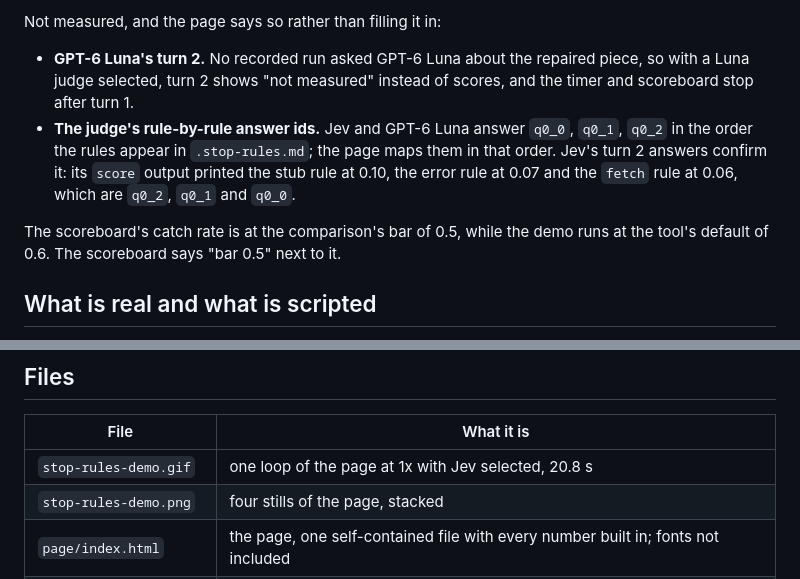
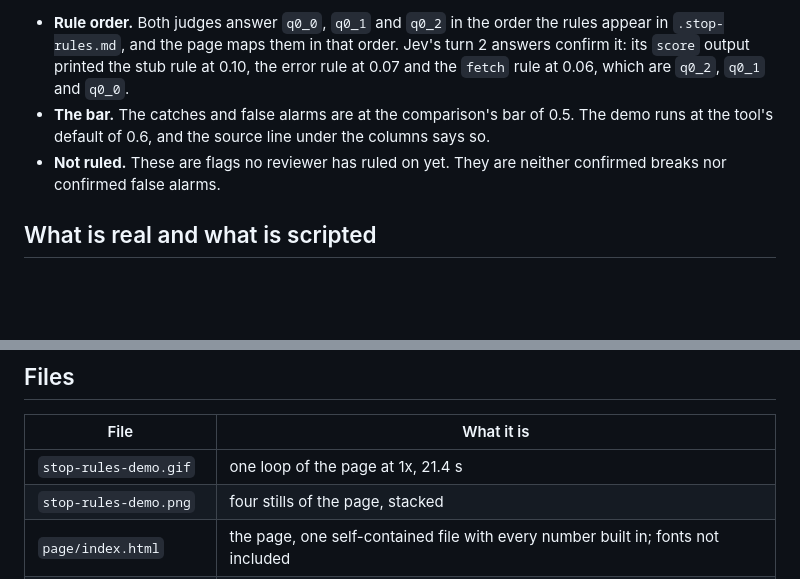
Before and after one commit to haystackeditor/stop-rules, a Markdown page: examples/demo/README.md, 2 parts joined by grey strips. Rendered like a GitHub page; blank space fills up the shorter version.

```diff
--- a/examples/demo/README.md
+++ b/examples/demo/README.md
@@ -38,16 +42,12 @@ Every number is written into the page when it is built, read from these files, n
 
-Not measured, and the page says so rather than filling it in:
-
-- **GPT-6 Luna's turn 2.** No recorded run asked GPT-6 Luna about the repaired piece, so with a
-  Luna judge selected, turn 2 shows "not measured" instead of scores, and the timer and
-  scoreboard stop after turn 1.
-- **The judge's rule-by-rule answer ids.** Jev and GPT-6 Luna answer `q0_0`, `q0_1`, `q0_2` in
-  the order the rules appear in `.stop-rules.md`; the page maps them in that order. Jev's
-  turn 2 answers confirm it: its `score` output printed the stub rule at 0.10, the error rule at
-  0.07 and the `fetch` rule at 0.06, which are `q0_2`, `q0_1` and `q0_0`.
-
-The scoreboard's catch rate is at the comparison's bar of 0.5, while the demo runs at the
-tool's default of 0.6. The scoreboard says "bar 0.5" next to it.
+- **Rule order.** Both judges answer `q0_0`, `q0_1` and `q0_2` in the order the rules appear in
+  `.stop-rules.md`, and the page maps them in that order. Jev's turn 2 answers confirm it: its
+  `score` output printed the stub rule at 0.10, the error rule at 0.07 and the `fetch` rule at
+  0.06, which are `q0_2`, `q0_1` and `q0_0`.
+- **The bar.** The catches and false alarms are at the comparison's bar of 0.5. The demo runs
+  at the tool's default of 0.6, and the source line under the columns says so.
+- **Not ruled.** These are flags no reviewer has ruled on yet. They are neither confirmed breaks
+  nor confirmed false alarms.
 
 ## What is real and what is scripted
 
@@ -190,7 +190,7 @@ Scores move a little between runs and between Jev versions, so yours will not be
 
 | File | What it is |
 |---|---|
-| `stop-rules-demo.gif` | one loop of the page at 1x with Jev selected, 20.8 s |
+| `stop-rules-demo.gif` | one loop of the page at 1x, 21.4 s |
 | `stop-rules-demo.png` | four stills of the page, stacked |
 | `page/index.html` | the page, one self-contained file with every number built in; fonts not included |
 | `project/` | the small TypeScript project: `src/http.ts` holds `httpGet` and `httpDelete`, `src/team.ts` uses them |
```
Also changed, not shown: other parts of examples/demo/README.md (+31 -27 lines), README.md (+1 -1 lines), examples/demo/stop-rules-demo.gif, examples/demo/stop-rules-demo.png, 1 other file.
